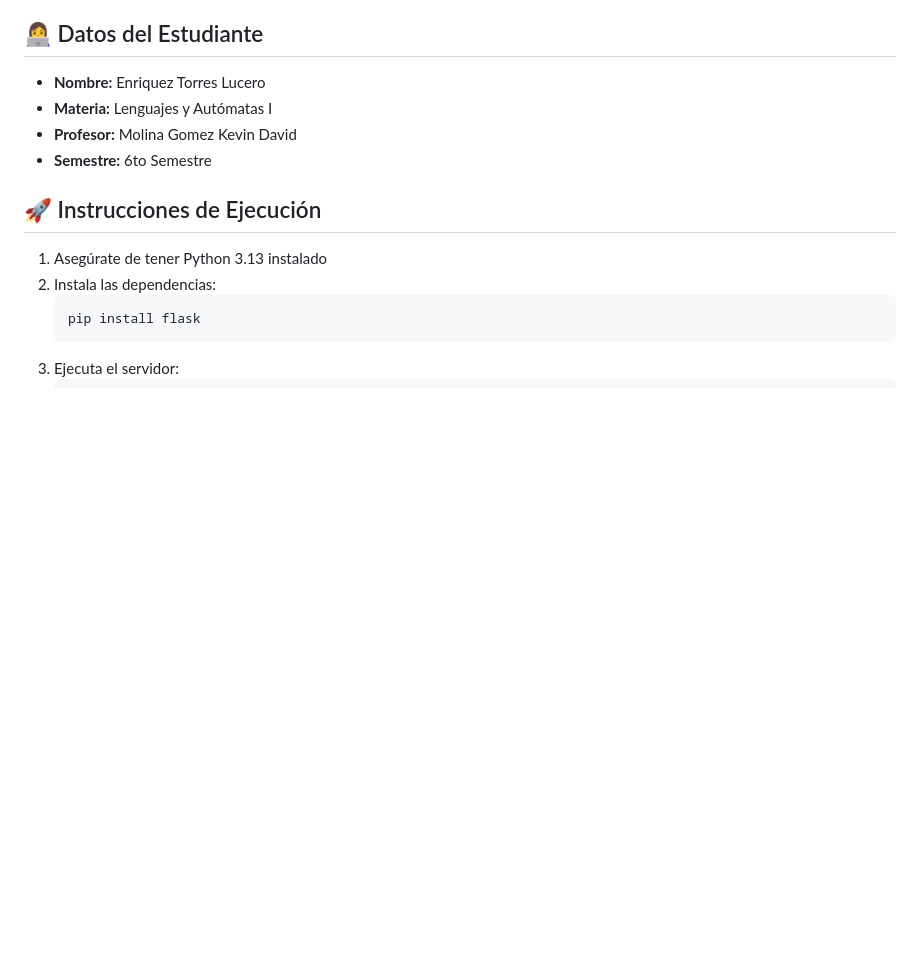
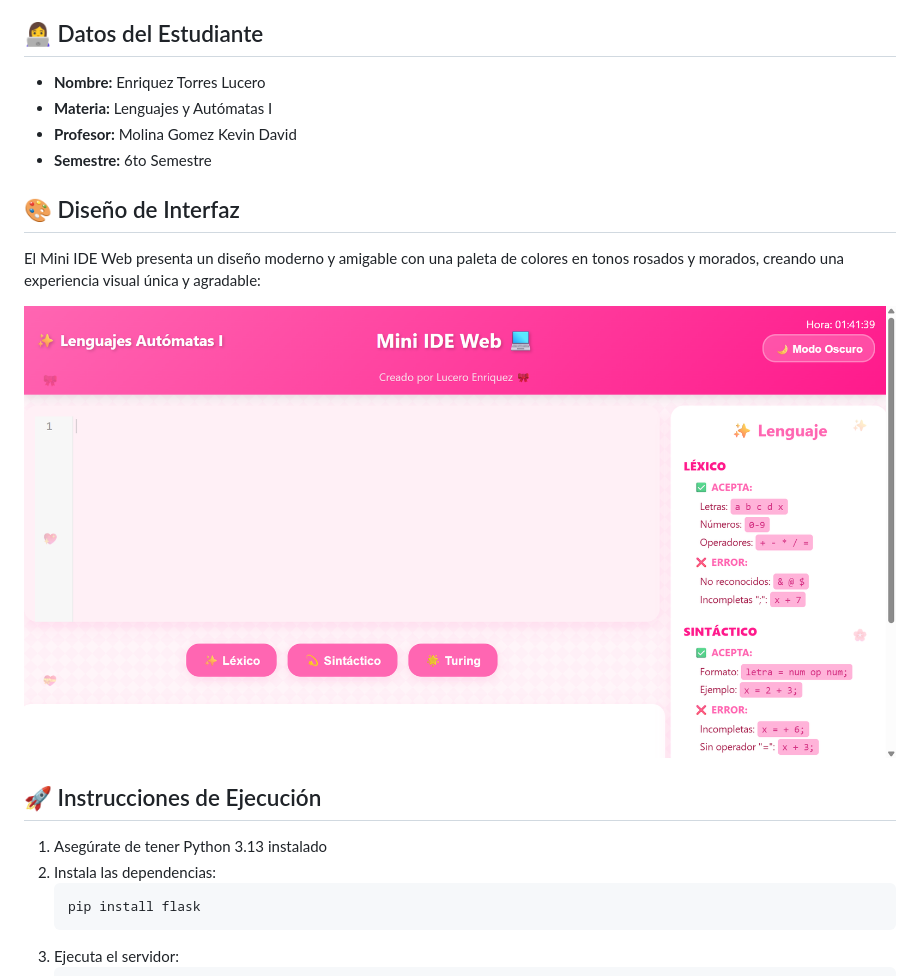
Before and after one commit to Luceritoet/Mini-IDE, a Markdown page: README.md, the part around the change printed below. Drawn GitHub-style; pictures changed too: interfaz.jpg (added); blank space fills up the shorter version.

```diff
--- a/README.md
+++ b/README.md
@@ -8,6 +8,12 @@ Un IDE web interactivo que implementa análisis léxico, sintáctico y una máqu
 - **Materia:** Lenguajes y Autómatas I
 - **Profesor:** Molina Gomez Kevin David
 - **Semestre:** 6to Semestre
+
+## 🎨 Diseño de Interfaz
+
+El Mini IDE Web presenta un diseño moderno y amigable con una paleta de colores en tonos rosados y morados, creando una experiencia visual única y agradable:
+
+![Interfaz](interfaz.jpg)
 
 ## 🚀 Instrucciones de Ejecución
 
```
Also changed, not shown: other parts of README.md (+31 -0 lines).
